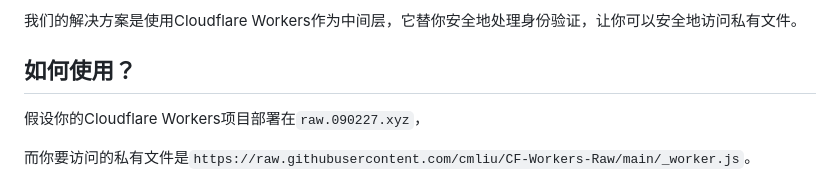
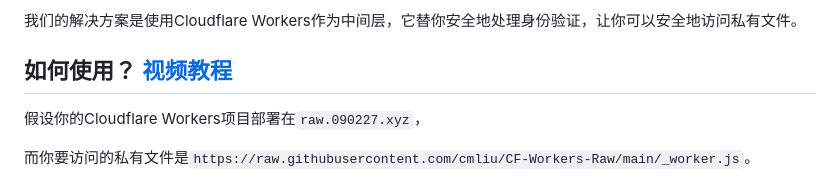
Before and after one commit to cmliu/CF-Workers-Raw, a Markdown page: README.md, the part around the change. Drawn GitHub-style.

```diff
--- a/README.md
+++ b/README.md
@@ -7,7 +7,7 @@
 - 但是，你不想在URL中直接暴露你的GitHub令牌，因为这可能会被他人滥用。
 
 我们的解决方案是使用Cloudflare Workers作为中间层，它替你安全地处理身份验证，让你可以安全地访问私有文件。
-## 如何使用？
+## 如何使用？ [视频教程](https://www.youtube.com/watch?v=T-bK5o96lqI)
 假设你的Cloudflare Workers项目部署在`raw.090227.xyz`，
 
 而你要访问的私有文件是`https://raw.githubusercontent.com/cmliu/CF-Workers-Raw/main/_worker.js`。
```
